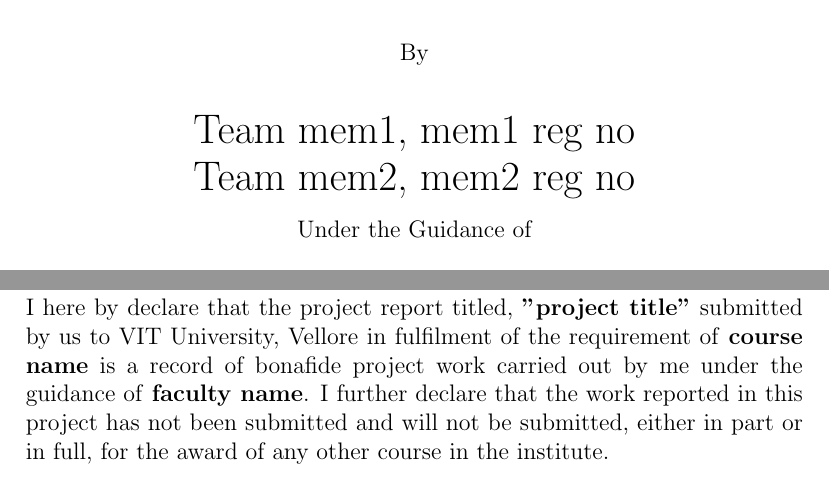
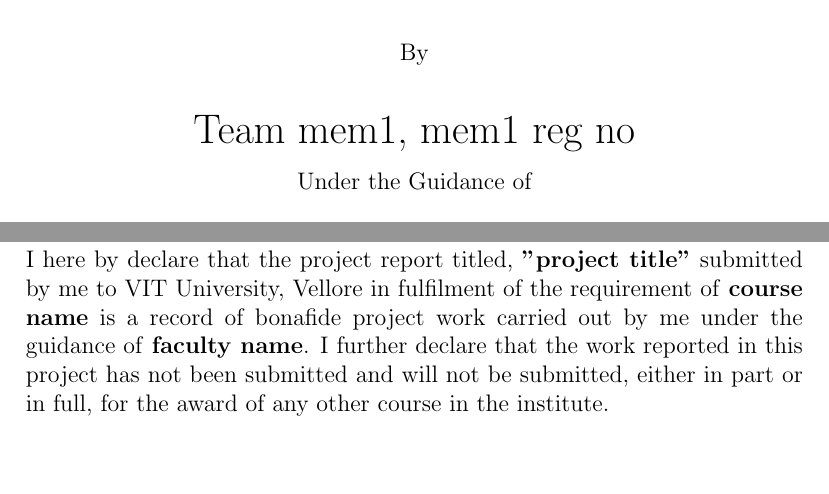
Before and after one commit to yolossn/project-report-latex-template, a LaTeX document (report.tex): two parts of pages 1 and 2 of 5, joined at a grey line, cut so that both start at the same text, the shorter picture padded with empty space. Compiled offline with pdfLaTeX.

Commit message:
one member project report temp

```diff
--- a/report.tex
+++ b/report.tex
@@ -4,7 +4,7 @@
 
 %macros
 %titlepage
-\newcommand{\maketitlepage}[7]
+\newcommand{\maketitlepage}[8]
 {\begin{titlepage}
 \vspace*{\fill}
   \begin{center}
@@ -22,17 +22,13 @@
   \textrm{\fontsize{12}{14.4}\selectfont By\\}
   \vspace{1.5em}
   \textrm{\fontsize{20}{24}\selectfont #4, #5\\}
-  \textrm{\fontsize{20}{24}\selectfont #6, #7\\}
-}
-\newcommand{\maketitlepagecont}[3]
-{
   \vspace{0.75em}
   \textrm{\fontsize{12}{14.4}\selectfont Under the Guidance of\\}
   \vspace{0.75em}
-  \textrm{\fontsize{18}{21.6}\selectfont #1\\}
-  \textrm{\fontsize{18}{21.6}\selectfont #2\\}
+  \textrm{\fontsize{18}{21.6}\selectfont #6\\}
+  \textrm{\fontsize{18}{21.6}\selectfont #7\\}
   \vspace{0.15em}
-  \textrm{\fontsize{14}{16.8}\selectfont\textsc{#3
+  \textrm{\fontsize{14}{16.8}\selectfont\textsc{#8
 \\VIT University\\}}
   \vspace{4em}
   \includegraphics{vit.png}
@@ -41,7 +37,7 @@
 \end{titlepage}}
 
 %declaration page
-\newcommand{\makedeclarationpage}[5]
+\newcommand{\makedeclarationpage}[4]
 {
   \newpage
 
@@ -53,7 +49,7 @@
   \hyphenpenalty 10000
   \exhyphenpenalty 10000
   \noindent
-  I here by declare that the project report titled, \textbf{''#1''} submitted by us to VIT University, Vellore in fulfilment of the requirement of \textbf{#2} is a record of bonafide project work carried out by me under the guidance of \textbf{#3}. I further declare that the work reported in this project has not been submitted and will not be submitted, either in part or in full, for the award of any other course in the institute.
+  I here by declare that the project report titled, \textbf{''#1''} submitted by me to VIT University, Vellore in fulfilment of the requirement of \textbf{#2} is a record of bonafide project work carried out by me under the guidance of \textbf{#3}. I further declare that the work reported in this project has not been submitted and will not be submitted, either in part or in full, for the award of any other course in the institute.
   \endgroup
 
   \noindent
@@ -63,8 +59,6 @@
   \\
   \vspace{1.0cm}
   \hspace{\stretch{1}} {#4} \\
-  \vspace{1.0cm}
-  \hspace{\stretch{1}} {#5} \\
   \clearpage
 }
 %change table of contents title
@@ -72,10 +66,9 @@
 
 %begin
 \begin{document}
-\maketitlepage{Your Project Title}{Course Code}{Course Title}{Team mem1}{mem1 reg no}{Team mem2}{mem2 reg no}
-\maketitlepagecont{faculty name}{faculty title}{school}
+\maketitlepage{Your Project Title}{Course Code}{Course Title}{Team mem1}{mem1 reg no}{faculty name}{faculty title}{school}
 \pagenumbering{Roman}
-\makedeclarationpage{project title}{course name}{faculty name}{team mem1}{team mem2}
+\makedeclarationpage{project title}{course name}{faculty name}{team mem1} %add date in line 58
 \tableofcontents
 \clearpage
 \pagenumbering{arabic}
```
Also changed, not shown: report.pdf.
